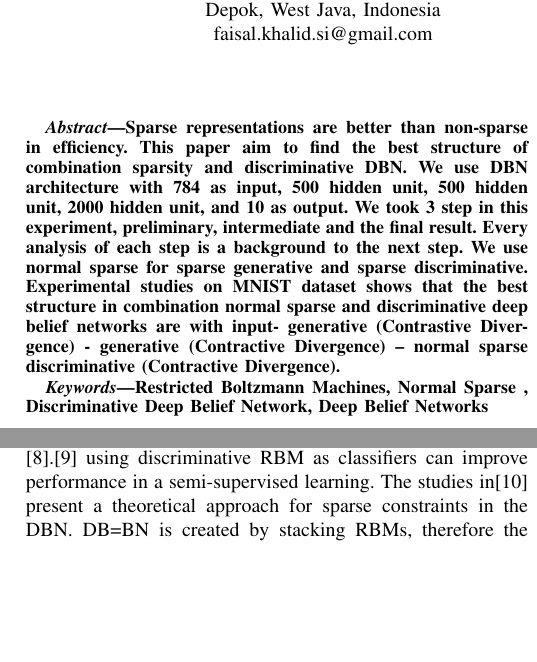
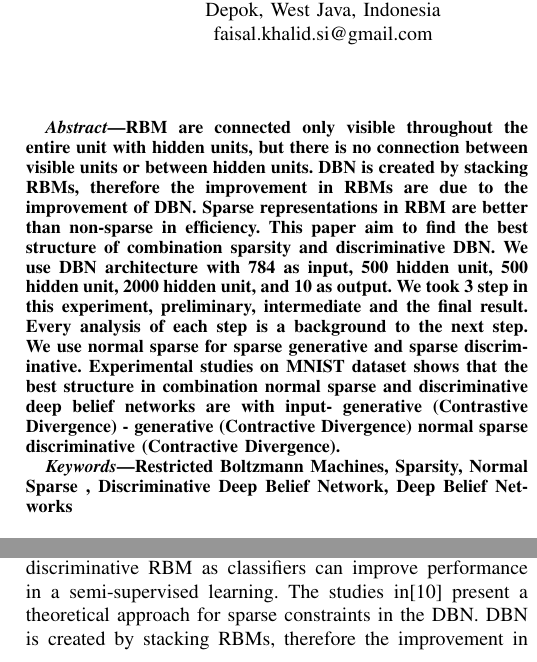
Before and after one commit to Faisalkhalidsi/nsDicsDBN, a LaTeX paper (nsDiscDBN.tex): two parts of the columns of page 1 of 5, joined at a grey line, cut so that both start at the same text, the shorter picture padded with empty space. Compiled offline with pdfLaTeX; a missing font is replaced by an installed copy or a similar font; a LaTeX package or settings file that is missing is left out.

Commit message:
Before Submit

```diff
--- a/nsDiscDBN.tex
+++ b/nsDiscDBN.tex
@@ -4,6 +4,7 @@
 \usepackage{amsmath}
 \usepackage{graphicx}
 \usepackage{float}
+\renewcommand{\figurename}{Fig.}
 
 
 \usepackage{caption}
@@ -35,24 +36,25 @@ ivan@cs.ui.ac.id}}
 % As a general rule, do not put math, special symbols or citations
 % in the abstract
 \begin{abstract}
-Sparse representations are better than non-sparse in efficiency. This paper
-aim to find the best structure of combination sparsity and
-discriminative DBN. We use DBN architecture with 784 as input,
-500 hidden unit, 500 hidden unit, 2000 hidden unit, and 10 as
-output. We took 3 step in this experiment, preliminary,
-intermediate and the final result. Every analysis of each step is a
-background to the next step. We use normal sparse for sparse
-generative and sparse discriminative. Experimental studies on
-MNIST dataset shows that the best structure in combination
-normal sparse and discriminative deep belief networks are with
-input- generative (Contrastive Divergence) - generative
-(Contractive Divergence) – normal sparse
-discriminative
-(Contractive Divergence).
+RBM are connected only visible
+throughout the entire unit with hidden units, but there is no
+connection between visible units or between hidden units. DBN is created by stacking RBMs, therefore the
+improvement in RBMs are due to the improvement of DBN. Sparse representations in RBM are better than non-sparse in efficiency. This paper aim to find the best structure of
+combination sparsity and discriminative DBN. We use DBN
+architecture with 784 as input, 500 hidden unit, 500 hidden
+unit, 2000 hidden unit, and 10 as output. We took 3 step in
+this experiment, preliminary, intermediate and the final result.
+Every analysis of each step is a background to the next step.
+We use normal sparse for sparse generative and sparse discrim-
+inative. Experimental studies on MNIST dataset shows that the
+best structure in combination normal sparse and discriminative
+deep belief networks are with input- generative (Contrastive
+Divergence) - generative (Contractive Divergence) normal sparse
+discriminative (Contractive Divergence).
 \end{abstract}
 
 \begin{IEEEkeywords}
-Restricted Boltzmann Machines, Normal Sparse , Discriminative Deep Belief Network, Deep Belief Networks
+Restricted Boltzmann Machines, Sparsity, Normal Sparse , Discriminative Deep Belief Network, Deep Belief Networks
 \end{IEEEkeywords}
 % no keywords
 
@@ -79,7 +81,7 @@ belief networks and denoising autoencoder to a new dataset has been proposed \ci
 improve performance in a semi-supervised learning. The
 studies in\cite{halkias1} present a theoretical approach for sparse
 constraints in the DBN.
-DB=BN is created by stacking RBMs, therefore the improvement in RBMs are due to the improvement of DBN. We argue that combination sparsity and discriminative
+DBN is created by stacking RBMs, therefore the improvement in RBMs are due to the improvement of DBN. We argue that combination sparsity and discriminative
 DBN will increase the accuracy, but no one ever proposed
 what structure of that combination will give the best accuracy .
 This paper aim to find the best structure of combination
```
Also changed, not shown: nsDiscDBN.pdf, nsDiscDBN.tex (11 more changed lines), 3 other files.
